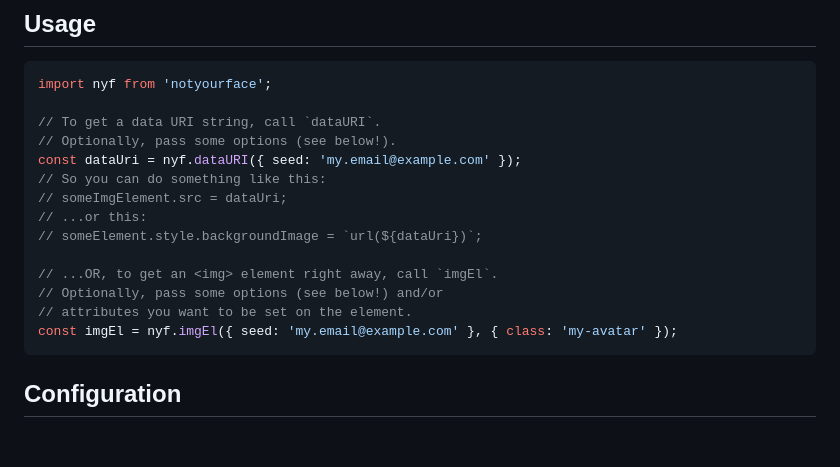
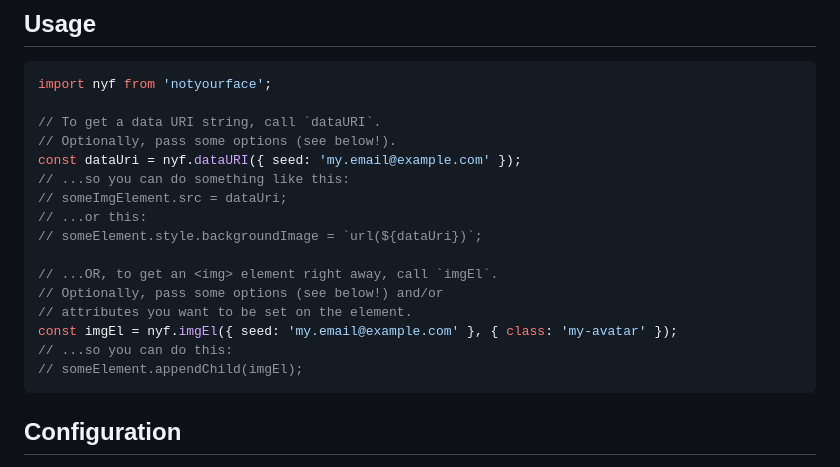
Before and after one commit to bkis/notyourface, a Markdown page: README.md, the part around the change. Drawn GitHub-style; blank space fills up the shorter version.

````diff
--- a/README.md
+++ b/README.md
@@ -52,7 +52,7 @@ import nyf from 'notyourface';
 // To get a data URI string, call `dataURI`.
 // Optionally, pass some options (see below!).
 const dataUri = nyf.dataURI({ seed: 'my.email@example.com' });
-// So you can do something like this:
+// ...so you can do something like this:
 // someImgElement.src = dataUri;
 // ...or this:
 // someElement.style.backgroundImage = `url(${dataUri})`;
@@ -61,6 +61,8 @@ const dataUri = nyf.dataURI({ seed: 'my.email@example.com' });
 // Optionally, pass some options (see below!) and/or
 // attributes you want to be set on the element.
 const imgEl = nyf.imgEl({ seed: 'my.email@example.com' }, { class: 'my-avatar' });
+// ...so you can do this:
+// someElement.appendChild(imgEl);
 ```
 
 ## Configuration
````
